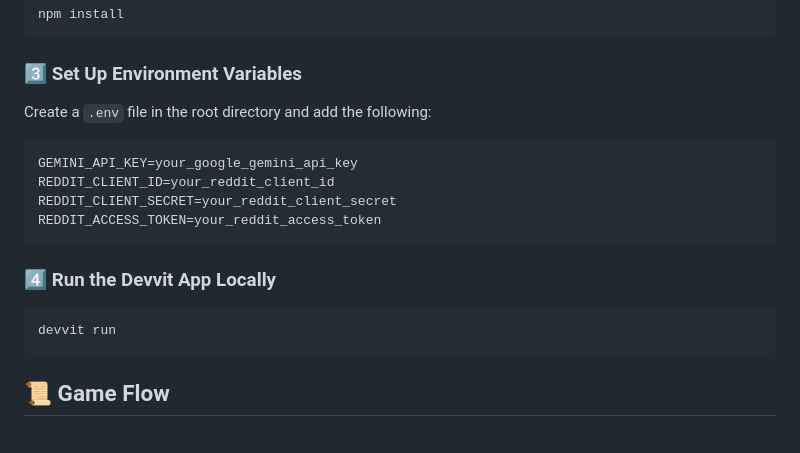
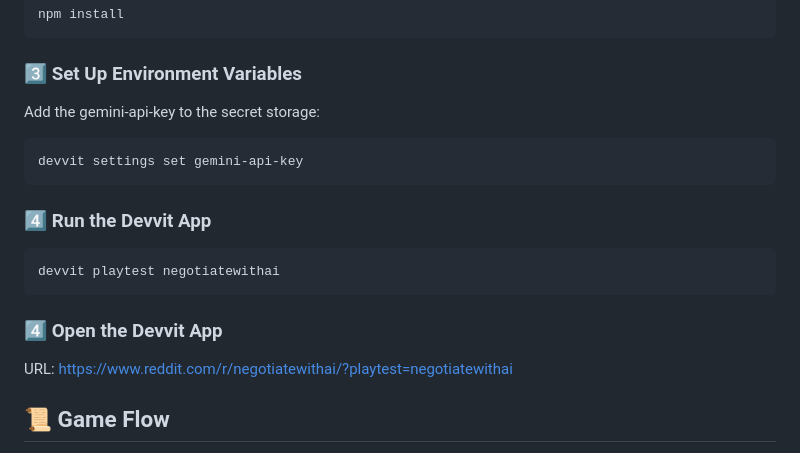
Before and after one commit to MurikiSaiSrinivas/negotiatewithai, a Markdown page: readme.md, the part around the change. Drawn GitHub-style.

````diff
--- a/readme.md
+++ b/readme.md
@@ -28,18 +28,18 @@ npm install
 ```
 
 ### 3️⃣ Set Up Environment Variables
-Create a `.env` file in the root directory and add the following:
-```env
-GEMINI_API_KEY=your_google_gemini_api_key
-REDDIT_CLIENT_ID=your_reddit_client_id
-REDDIT_CLIENT_SECRET=your_reddit_client_secret
-REDDIT_ACCESS_TOKEN=your_reddit_access_token
+Add the gemini-api-key to the secret storage:
+```bash
+devvit settings set gemini-api-key
 ```
 
-### 4️⃣ Run the Devvit App Locally
+### 4️⃣ Run the Devvit App
 ```bash
-devvit run
+devvit playtest negotiatewithai
 ```
+
+### 4️⃣ Open the Devvit App
+URL: [https://www.reddit.com/r/negotiatewithai/?playtest=negotiatewithai](https://www.reddit.com/r/negotiatewithai/?playtest=negotiatewithai)
 
 ## 📜 Game Flow
 1. **Start Game** → AI generates a **scenario, villain profile, and first message**.
````
